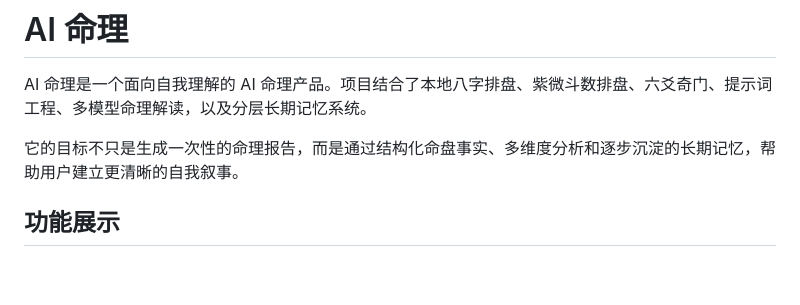
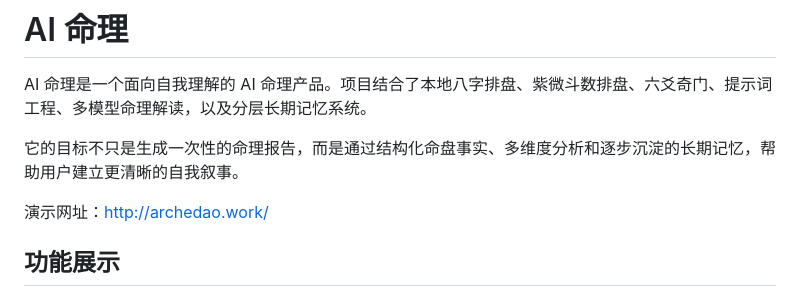
Before and after one commit to jonas857/AI-MingLi, a Markdown page: README.md, the part around the change. GitHub-like rendering; blank space fills up the shorter version.

Commit message:
Add demo site link

```diff
--- a/README.md
+++ b/README.md
@@ -3,6 +3,8 @@
 AI 命理是一个面向自我理解的 AI 命理产品。项目结合了本地八字排盘、紫微斗数排盘、六爻奇门、提示词工程、多模型命理解读，以及分层长期记忆系统。
 
 它的目标不只是生成一次性的命理报告，而是通过结构化命盘事实、多维度分析和逐步沉淀的长期记忆，帮助用户建立更清晰的自我叙事。
+
+演示网址：[http://archedao.work/](http://archedao.work/)
 
 ## 功能展示
 
```
